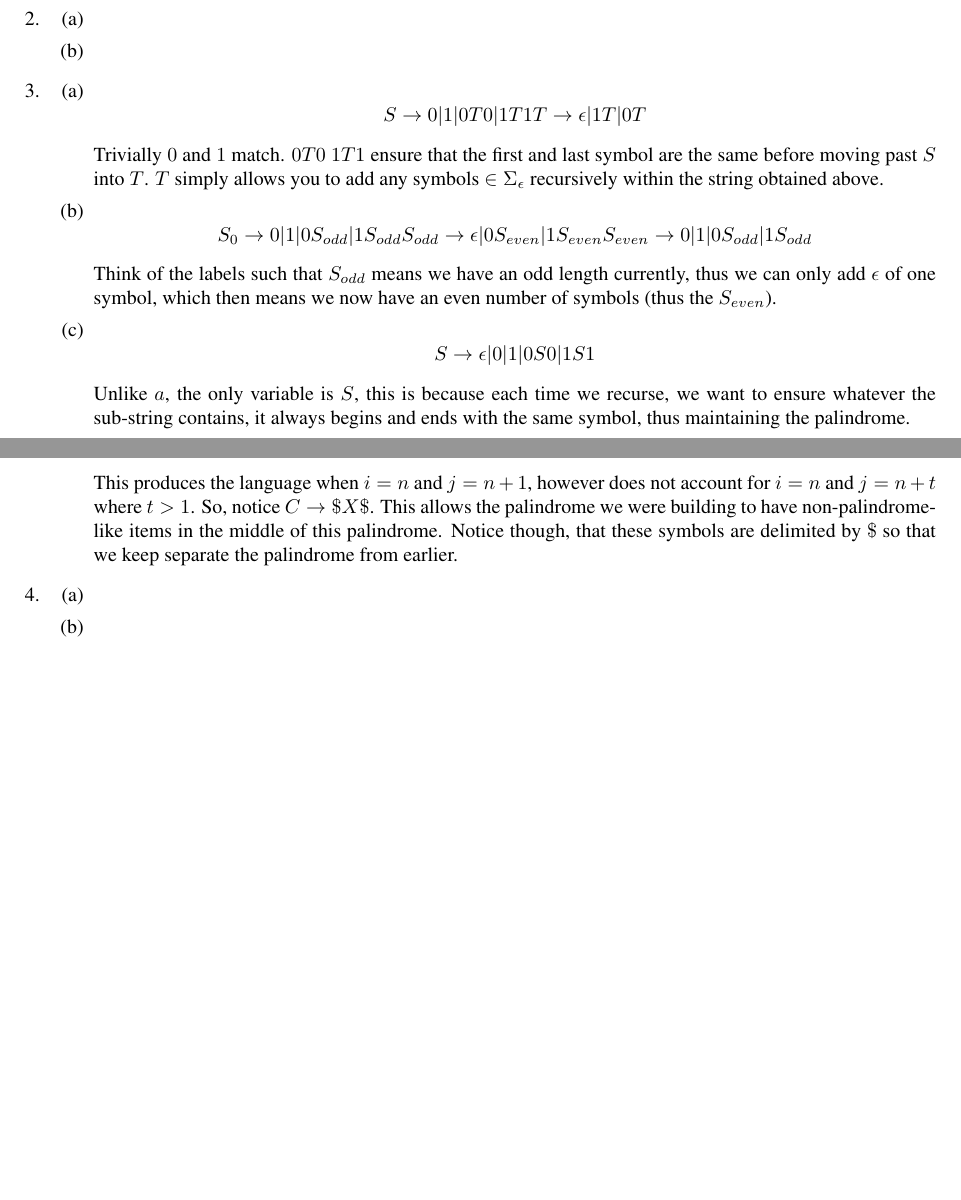
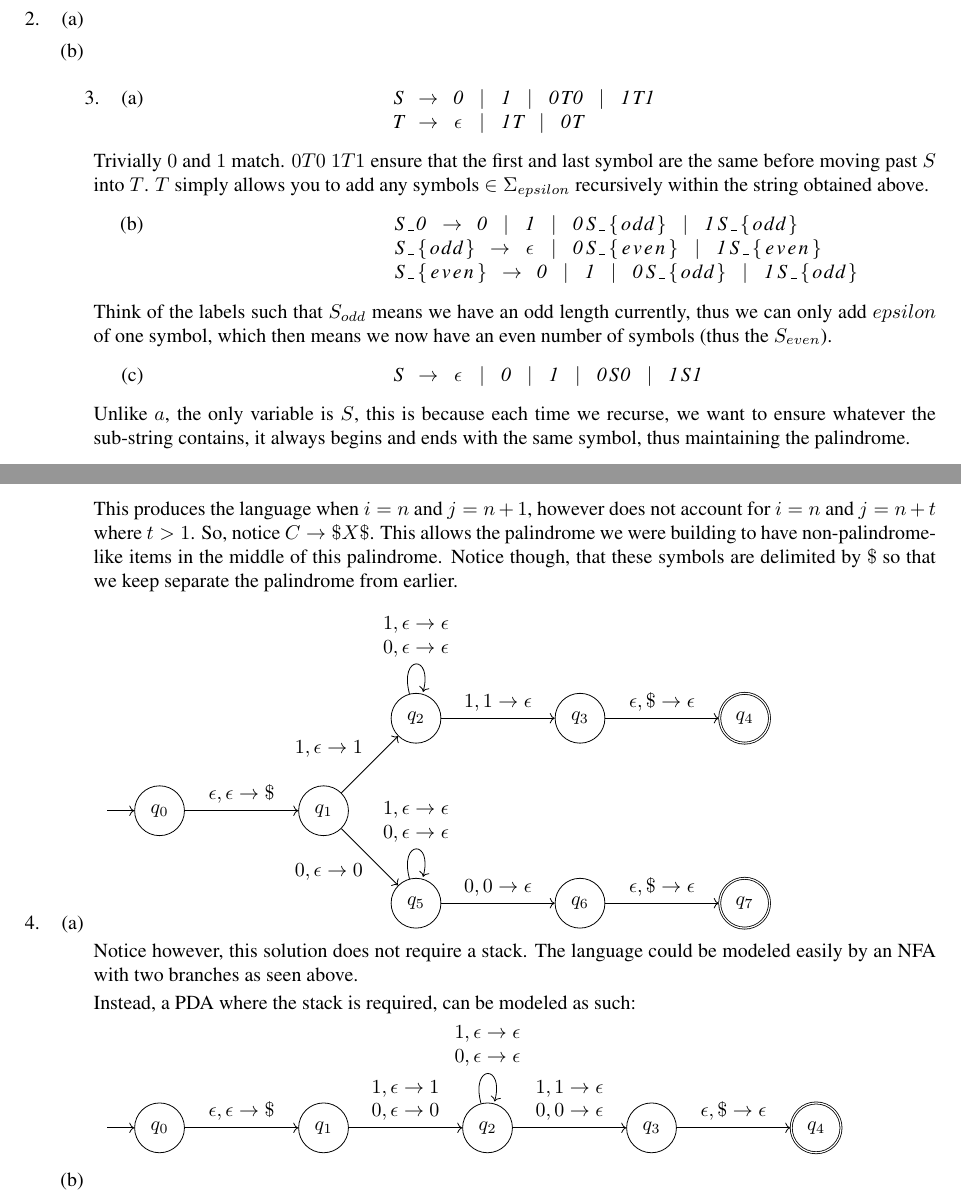
Before and after one commit to StevenMHernandez/cmsc303, a LaTeX problem sheet (assignment4/Assignment4.tex): two parts of pages 2 and 3 of 3, joined at a grey line, cut so that both start at the same text, the shorter picture padded with empty space. Compiled offline with pdfLaTeX.

Commit message:
assignment4: fixed 3 layout, 4.a

```diff
--- a/assignment4/Assignment4.tex
+++ b/assignment4/Assignment4.tex
@@ -8,7 +8,9 @@
 % graphs
 \usepackage{tikz}
 \usepackage{forest}
-\usetikzlibrary{shadows,arrows.meta}
+\usetikzlibrary{automata,positioning,shadows,arrows.meta}
+
+\tikzset{initial text={}}
 
 % grammars
 \usepackage{listings}
@@ -162,32 +164,32 @@
     \item % 3
         \begin{enumerate}
             \item
-                \[
-                    S \rightarrow 0 | 1 | 0T0 | 1T1
-                    T \rightarrow \epsilon | 1T | 0T
-                \]
+                \begin{lstlisting}
+                    S -> 0 | 1 | 0T0 | 1T1
+                    T -> epsilon | 1T | 0T
+                \end{lstlisting}
 
                 Trivially $0$ and $1$ match.
                 $0T0$ $1T1$ ensure that the first and last symbol are the same before moving past $S$ into $T$.
-                $T$ simply allows you to add any symbols $\in \Sigma_{\epsilon}$ recursively within the string obtained above.
+                $T$ simply allows you to add any symbols $\in \Sigma_{epsilon}$ recursively within the string obtained above.
             \item
-                \[
-                    S_0 \rightarrow 0 | 1 | 0S_{odd} | 1S_{odd}
-                    S_{odd} \rightarrow \epsilon | 0S_{even} | 1S_{even}
-                    S_{even} \rightarrow 0 | 1 | 0S_{odd} | 1S_{odd}
-                \]
+                \begin{lstlisting}
+                    S_0 -> 0 | 1 | 0S_{odd} | 1S_{odd}
+                    S_{odd} -> epsilon | 0S_{even} | 1S_{even}
+                    S_{even} -> 0 | 1 | 0S_{odd} | 1S_{odd}
+                \end{lstlisting}
 
-                Think of the labels such that $S_{odd}$ means we have an odd length currently, thus we can only add $\epsilon$ of one symbol, which then means we now have an even number of symbols (thus the $S_{even}$).
+                Think of the labels such that $S_{odd}$ means we have an odd length currently, thus we can only add $epsilon$ of one symbol, which then means we now have an even number of symbols (thus the $S_{even}$).
             \item
-                \[
-                    S \rightarrow \epsilon | 0 | 1 | 0S0 | 1S1
-                \]
+                \begin{lstlisting}
+                    S -> epsilon | 0 | 1 | 0S0 | 1S1
+                \end{lstlisting}
 
                 Unlike $a$, the only variable is $S$, this is because each time we recurse, we want to ensure whatever the sub-string contains, it always begins and ends with the same symbol, thus maintaining the palindrome.
             \item
-                \[
-                    S \rightarrow S
-                \]
+                \begin{lstlisting}
+                    S -> S
+                \end{lstlisting}
 
                 The grammar continues recursively forever.
                 Never reaching only terminals, thus never reaching an accept state.
@@ -213,6 +215,47 @@
     \item % 4
         \begin{enumerate}
             \item
+                \begin{tikzpicture}
+                   \node[state,initial] (q_0)   {$q_0$};
+                   \node[state] (q_1) [right=2cm of q_0] {$q_1$};
+                   \node[state] (q_2) [above right=of q_1] {$q_2$};
+                   \node[state] (q_3) [right=2cm of q_2] {$q_3$};
+                   \node[state,accepting] (q_4) [right=2cm of q_3] {$q_4$};
+                   \node[state] (q_5) [below right=of q_1] {$q_5$};
+                   \node[state] (q_6) [right=2cm of q_5] {$q_6$};
+                   \node[state,accepting] (q_7) [right=2cm of q_6] {$q_7$};
+                    \path[->]
+                    (q_0) edge [above] node {$\epsilon,\epsilon\rightarrow\$$} (q_1)
+                    (q_1) edge [above left] node {$1,\epsilon\rightarrow1$} (q_2)
+                          edge [below left] node {$0,\epsilon\rightarrow0$} (q_5)
+                    (q_2) edge [above] node {$1,1\rightarrow\epsilon$} (q_3)
+                          edge [loop above,align=left] node {$1,\epsilon\rightarrow\epsilon$ \\ $0,\epsilon\rightarrow\epsilon$} (q_2)
+                    (q_3) edge [above] node {$\epsilon,\$\rightarrow\epsilon$} (q_4)
+                    (q_5) edge [above] node {$0,0\rightarrow\epsilon$} (q_6)
+                          edge [loop above,align=left] node {$1,\epsilon\rightarrow\epsilon$ \\ $0,\epsilon\rightarrow\epsilon$} (q_5)
+                    (q_6) edge [above] node {$\epsilon,\$\rightarrow\epsilon$} (q_7)
+                    ;
+                \end{tikzpicture}
+
+                Notice however, this solution does not require a stack.
+                The language could be modeled easily by an NFA with two branches as seen above.
+
+                Instead, a PDA where the stack is required, can be modeled as such:
+
+                \begin{tikzpicture}
+                   \node[state,initial] (q_0)   {$q_0$};
+                   \node[state] (q_1) [right=2cm of q_0] {$q_1$};
+                   \node[state] (q_2) [right=2cm of q_1] {$q_2$};
+                   \node[state] (q_3) [right=2cm of q_2] {$q_3$};
+                   \node[state,accepting] (q_4) [right=2cm of q_3] {$q_4$};
+                    \path[->]
+                    (q_0) edge [above] node {$\epsilon,\epsilon\rightarrow\$$} (q_1)
+                    (q_1) edge [above,align=left] node {$1,\epsilon\rightarrow1$ \\ $0,\epsilon\rightarrow0$} (q_2)
+                    (q_2) edge [above,align=left] node {$1,1\rightarrow\epsilon$ \\ $0,0\rightarrow\epsilon$} (q_3)
+                    	  edge [loop above,align=left] node {$1,\epsilon\rightarrow\epsilon$ \\ $0,\epsilon\rightarrow\epsilon$} (q_2)
+                    (q_3) edge [above] node {$\epsilon,\$\rightarrow\epsilon$} (q_4)
+					;
+                \end{tikzpicture}
             \item
             \item
             \item
```
Also changed, not shown: assignment4/Assignment4.pdf.
